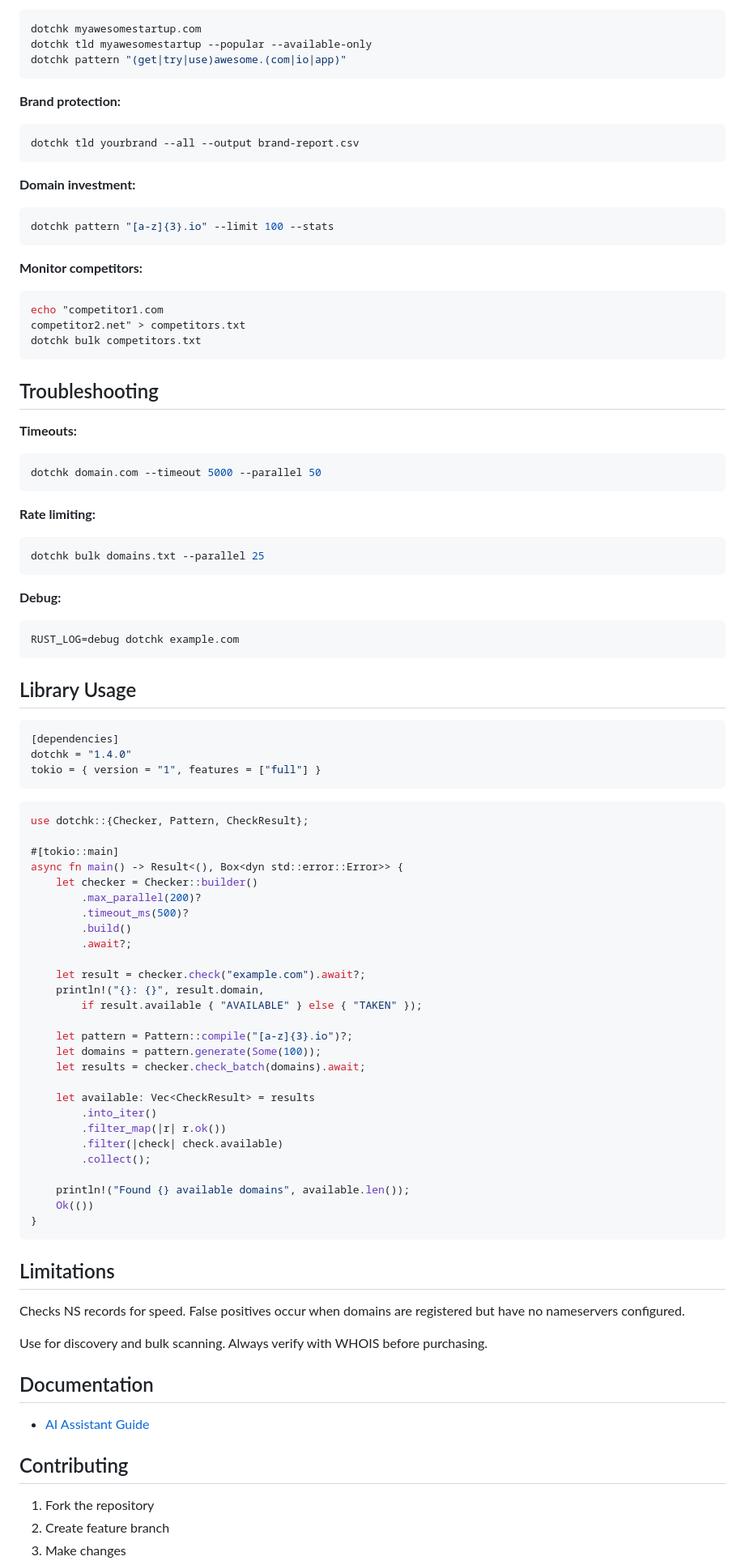
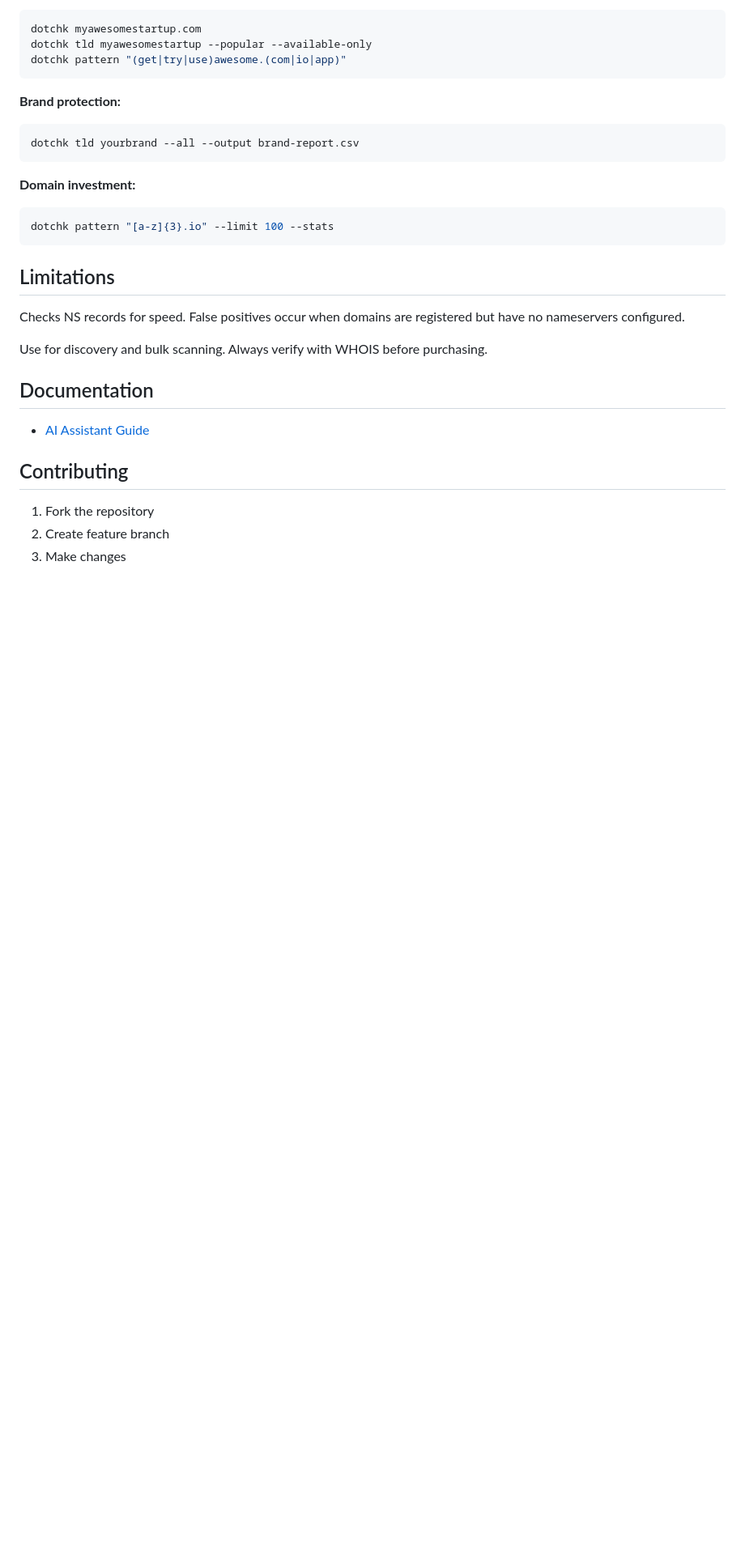
Before and after one commit to dotchk/dotchk, a Markdown page: README.md, the part around the change. Shown at 81% size. Rendered like a GitHub page; blank space fills up the shorter version.

Commit message:
Update readme to remove confusing sections

````diff
--- a/README.md
+++ b/README.md
@@ -217,68 +217,6 @@ dotchk tld yourbrand --all --output brand-report.csv
 dotchk pattern "[a-z]{3}.io" --limit 100 --stats
 ```
 
-**Monitor competitors:**
-```bash
-echo "competitor1.com
-competitor2.net" > competitors.txt
-dotchk bulk competitors.txt
-```
-
-## Troubleshooting
-
-**Timeouts:**
-```bash
-dotchk domain.com --timeout 5000 --parallel 50
-```
-
-**Rate limiting:**
-```bash
-dotchk bulk domains.txt --parallel 25
-```
-
-**Debug:**
-```bash
-RUST_LOG=debug dotchk example.com
-```
-
-## Library Usage
-
-```toml
-[dependencies]
-dotchk = "1.4.0"
-tokio = { version = "1", features = ["full"] }
-```
-
-```rust
-use dotchk::{Checker, Pattern, CheckResult};
-
-#[tokio::main]
-async fn main() -> Result<(), Box<dyn std::error::Error>> {
-    let checker = Checker::builder()
-        .max_parallel(200)?
-        .timeout_ms(500)?
-        .build()
-        .await?;
-
-    let result = checker.check("example.com").await?;
-    println!("{}: {}", result.domain,
-        if result.available { "AVAILABLE" } else { "TAKEN" });
-
-    let pattern = Pattern::compile("[a-z]{3}.io")?;
-    let domains = pattern.generate(Some(100));
-    let results = checker.check_batch(domains).await;
-
-    let available: Vec<CheckResult> = results
-        .into_iter()
-        .filter_map(|r| r.ok())
-        .filter(|check| check.available)
-        .collect();
-
-    println!("Found {} available domains", available.len());
-    Ok(())
-}
-```
-
 ## Limitations
 
 Checks NS records for speed. False positives occur when domains are registered but have no nameservers configured.
````
